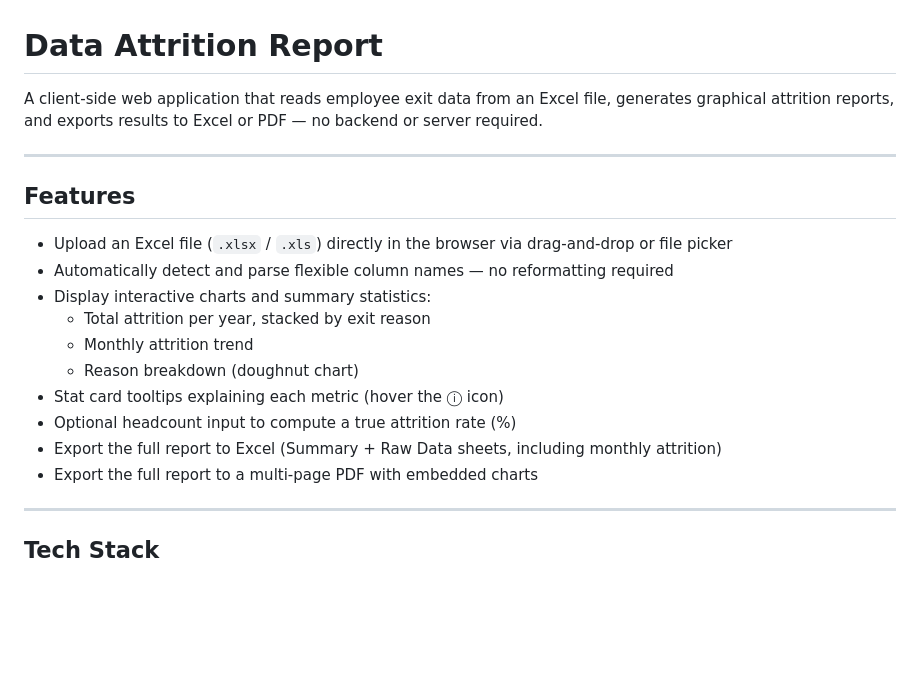
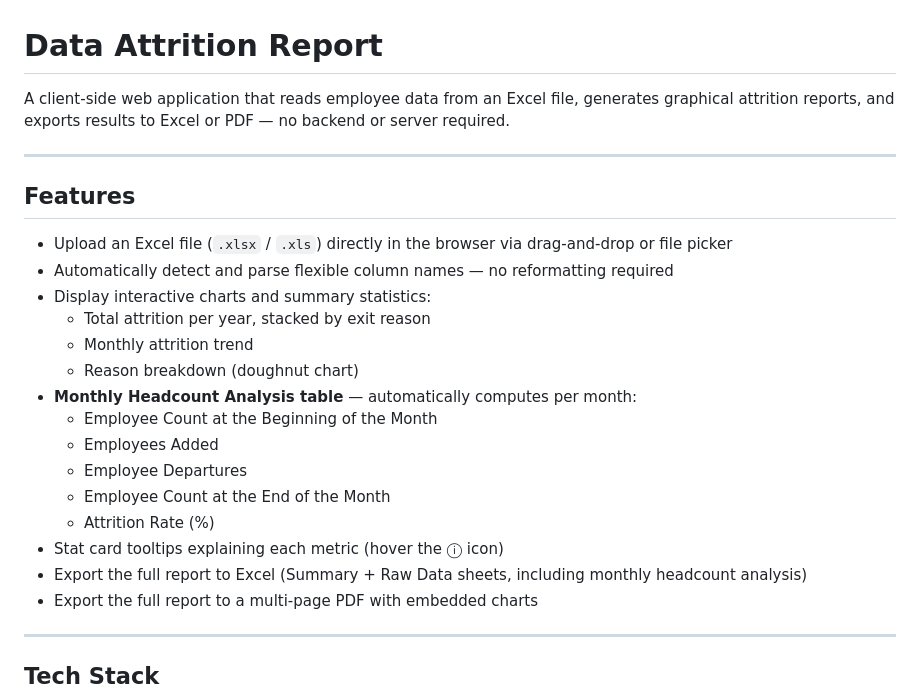
Before and after one commit to GitLaurence/data-attrition-report, a Markdown page: README.md, the part around one of its changes. GitHub-like rendering; blank space fills up the shorter version.

```diff
--- a/README.md
+++ b/README.md
@@ -1,6 +1,6 @@
 # Data Attrition Report
 
-A client-side web application that reads employee exit data from an Excel file, generates graphical attrition reports, and exports results to Excel or PDF — no backend or server required.
+A client-side web application that reads employee data from an Excel file, generates graphical attrition reports, and exports results to Excel or PDF — no backend or server required.
 
 ---
 
@@ -12,9 +12,14 @@ A client-side web application that reads employee exit data from an Excel file,
   - Total attrition per year, stacked by exit reason
   - Monthly attrition trend
   - Reason breakdown (doughnut chart)
+- **Monthly Headcount Analysis table** — automatically computes per month:
+  - Employee Count at the Beginning of the Month
+  - Employees Added
+  - Employee Departures
+  - Employee Count at the End of the Month
+  - Attrition Rate (%)
 - Stat card tooltips explaining each metric (hover the ⓘ icon)
-- Optional headcount input to compute a true attrition rate (%)
-- Export the full report to Excel (Summary + Raw Data sheets, including monthly attrition)
+- Export the full report to Excel (Summary + Raw Data sheets, including monthly headcount analysis)
 - Export the full report to a multi-page PDF with embedded charts
 
 ---
```
Also changed, not shown: other parts of README.md (+40 -13 lines).
